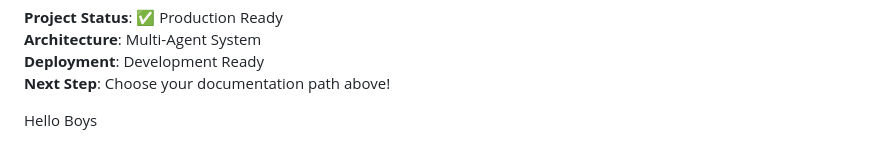
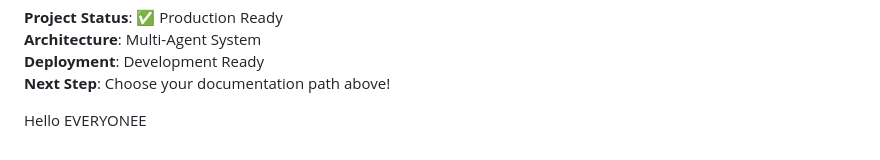
Before and after one commit to sanidhyasharma508-afk/SP0511---MAJOR-PROJECT-, a Markdown page: README_MULTIPLE_AGENT_PROJECT.md, the part around the change. GitHub-like rendering.

```diff
--- a/README_MULTIPLE_AGENT_PROJECT.md
+++ b/README_MULTIPLE_AGENT_PROJECT.md
@@ -724,4 +724,4 @@ This architecture provides:
 
 
 
-Hello Boys
+Hello EVERYONEE
```
